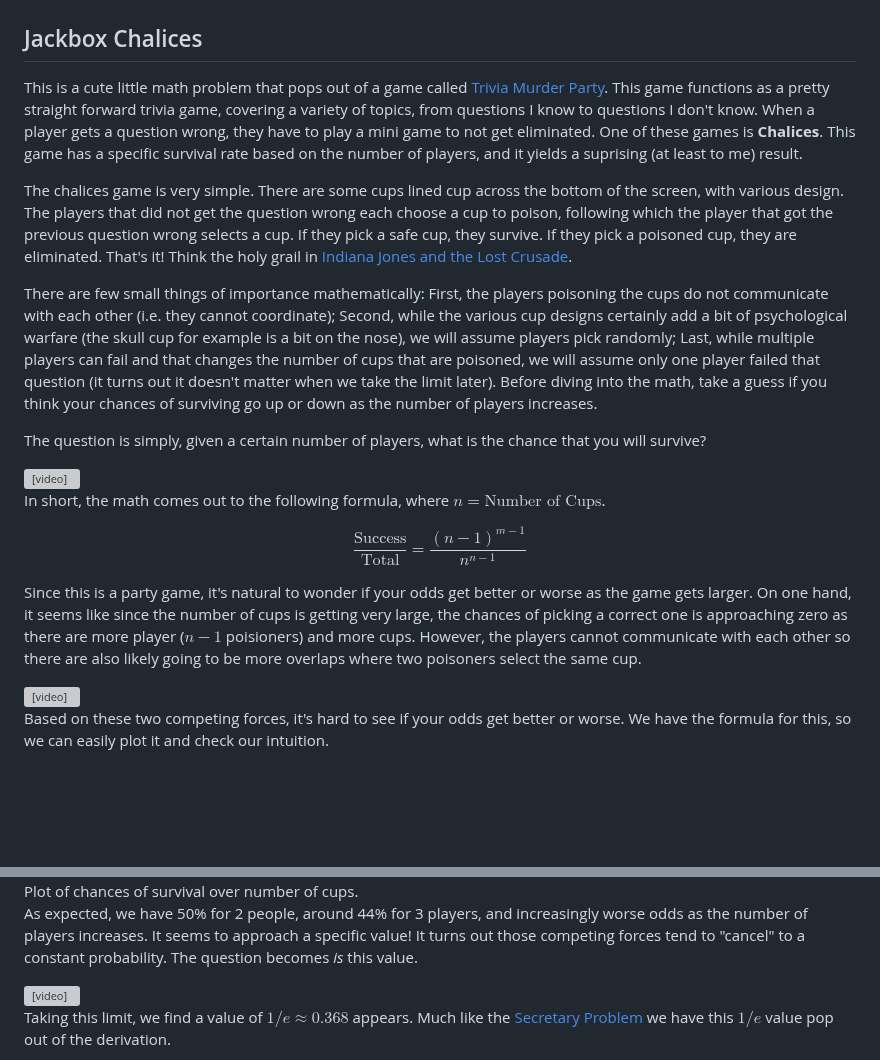
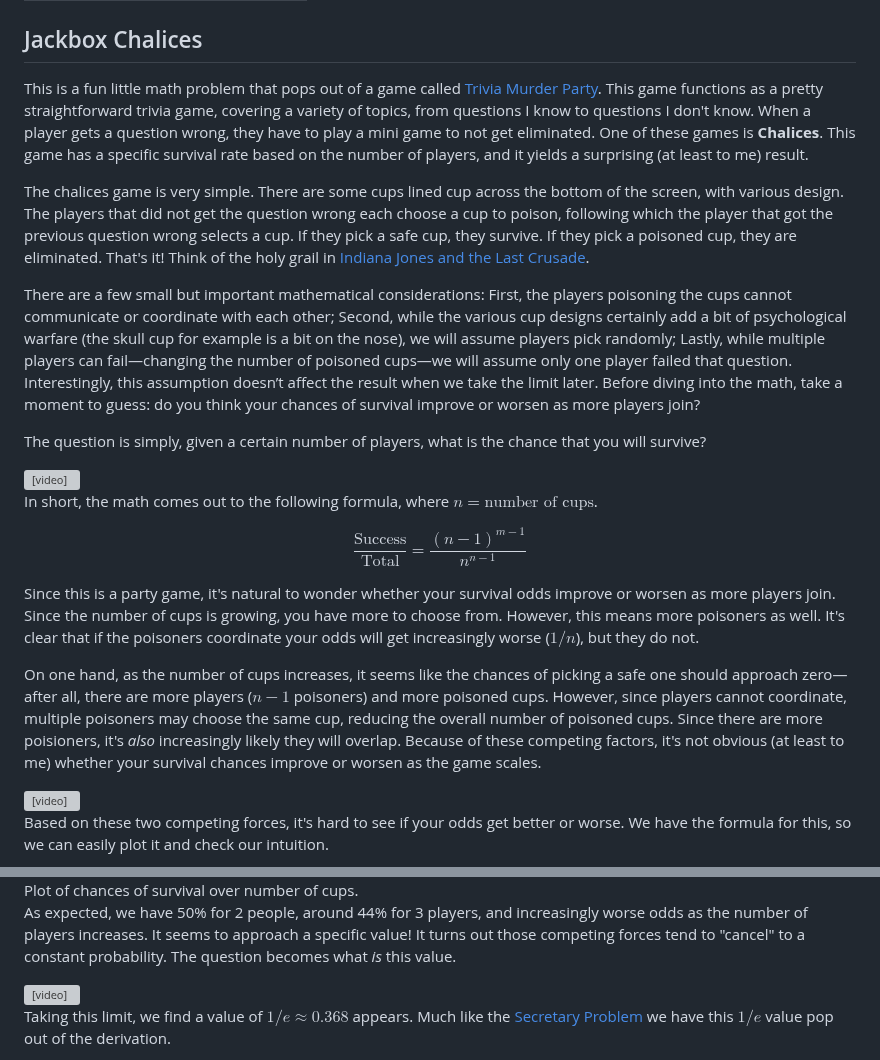
Before and after one commit to EvanGibsonSmith/personal-website, a Markdown page: jackbox_chalice.md, 2 parts joined by grey strips. Rendered like a GitHub page; blank space fills up the shorter version; grey boxes are pictures that could not be loaded.

Commit message:
chalices edits

```diff
--- a/jackbox_chalice.md
+++ b/jackbox_chalice.md
@@ -5,11 +5,11 @@ layout: blogLayout.html
 
 ## Jackbox Chalices
 
-This is a cute little math problem that pops out of a game called [Trivia Murder Party](https://www.jackboxgames.com/games/trivia-murder-party). This game functions as a pretty straight forward trivia game, covering a variety of topics, from questions I know to questions I don't know. When a player gets a question wrong, they have to play a mini game to not get eliminated. One of these games is **Chalices**. This game has a specific survival rate based on the number of players, and it yields a suprising (at least to me) result.
+This is a fun little math problem that pops out of a game called [Trivia Murder Party](https://www.jackboxgames.com/games/trivia-murder-party). This game functions as a pretty straightforward trivia game, covering a variety of topics, from questions I know to questions I don't know. When a player gets a question wrong, they have to play a mini game to not get eliminated. One of these games is **Chalices**. This game has a specific survival rate based on the number of players, and it yields a surprising (at least to me) result.
 
-The chalices game is very simple. There are some cups lined cup across the bottom of the screen, with various design. The players that did not get the question wrong each choose a cup to poison, following which the player that got the previous question wrong selects a cup. If they pick a safe cup, they survive. If they pick a poisoned cup, they are eliminated. That's it! Think the holy grail in [Indiana Jones and the Lost Crusade](https://www.youtube.com/watch?v=VA7J0KkanzM).
+The chalices game is very simple. There are some cups lined cup across the bottom of the screen, with various design. The players that did not get the question wrong each choose a cup to poison, following which the player that got the previous question wrong selects a cup. If they pick a safe cup, they survive. If they pick a poisoned cup, they are eliminated. That's it! Think of the holy grail in [Indiana Jones and the Last Crusade](https://www.youtube.com/watch?v=VA7J0KkanzM).
 
-There are few small things of importance mathematically: First, the players poisoning the cups do not communicate with each other (i.e. they cannot coordinate); Second, while the various cup designs certainly add a bit of psychological warfare (the skull cup for example is a bit on the nose), we will assume players pick randomly; Last, while multiple players can fail and that changes the number of cups that are poisoned, we will assume only one player failed that question (it turns out it doesn't matter when we take the limit later). Before diving into the math, take a guess if you think your chances of surviving go up or down as the number of players increases.
+There are a few small but important mathematical considerations: First, the players poisoning the cups cannot communicate or coordinate with each other; Second, while the various cup designs certainly add a bit of psychological warfare (the skull cup for example is a bit on the nose), we will assume players pick randomly; Lastly, while multiple players can fail—changing the number of poisoned cups—we will assume only one player failed that question. Interestingly, this assumption doesn’t affect the result when we take the limit later. Before diving into the math, take a moment to guess: do you think your chances of survival improve or worsen as more players join?
 
 The question is simply, given a certain number of players, what is the chance that you will survive?
 
@@ -21,11 +21,13 @@ The question is simply, given a certain number of players, what is the chance th
 </div>
 
 
-In short, the math comes out to the following formula, where $n=\text{Number of Cups}$.
+In short, the math comes out to the following formula, where $n=\text{number of cups}$.
 
 $$\frac{\text{Success}}{\text{Total}}=\frac{(n-1)^{m-1}}{n^{n-1}}$$
 
-Since this is a party game, it's natural to wonder if your odds get better or worse as the game gets larger. On one hand, it seems like since the number of cups is getting very large, the chances of picking a correct one is approaching zero as there are more player ($n-1$ poisioners) and more cups. However, the players cannot communicate with each other so there are also likely going to be more overlaps where two poisoners select the same cup.
+Since this is a party game, it's natural to wonder whether your survival odds improve or worsen as more players join. Since the number of cups is growing, you have more to choose from. However, this means more poisoners as well. It's clear that if the poisoners coordinate your odds will get increasingly worse ($1/n$), but they do not.
+
+On one hand, as the number of cups increases, it seems like the chances of picking a safe one should approach zero—after all, there are more players ($n-1$ poisoners) and more poisoned cups. However, since players cannot coordinate, multiple poisoners may choose the same cup, reducing the overall number of poisoned cups. Since there are more poisioners, it's *also* increasingly likely they will overlap. Because of these competing factors, it's not obvious (at least to me) whether your survival chances improve or worsen as the game scales.
 
 <div class="animation-container">
     <video class='hover-video' muted playsinline controls>
@@ -41,7 +43,7 @@ Based on these two competing forces, it's hard to see if your odds get better or
 </div>
 <div class="note">Plot of chances of survival over number of cups.</div>
 
-As expected, we have 50% for 2 people, around 44% for 3 players, and increasingly worse odds as the number of players increases. It seems to approach a specific value! It turns out those competing forces tend to "cancel" to a constant probability. The question becomes *is* this value.
+As expected, we have 50% for 2 people, around 44% for 3 players, and increasingly worse odds as the number of players increases. It seems to approach a specific value! It turns out those competing forces tend to "cancel" to a constant probability. The question becomes what *is* this value.
 
 <div class="animation-container">
     <video class='hover-video' muted playsinline controls>
```
